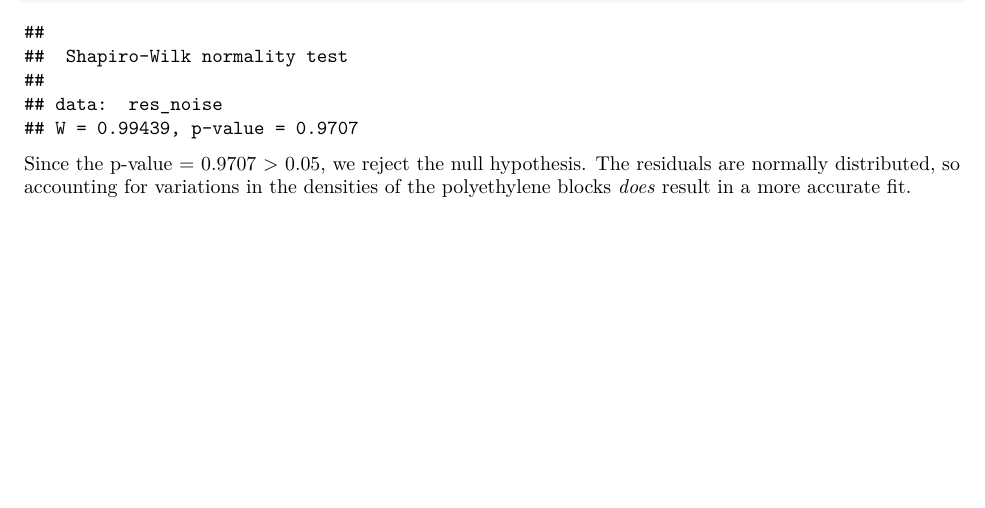
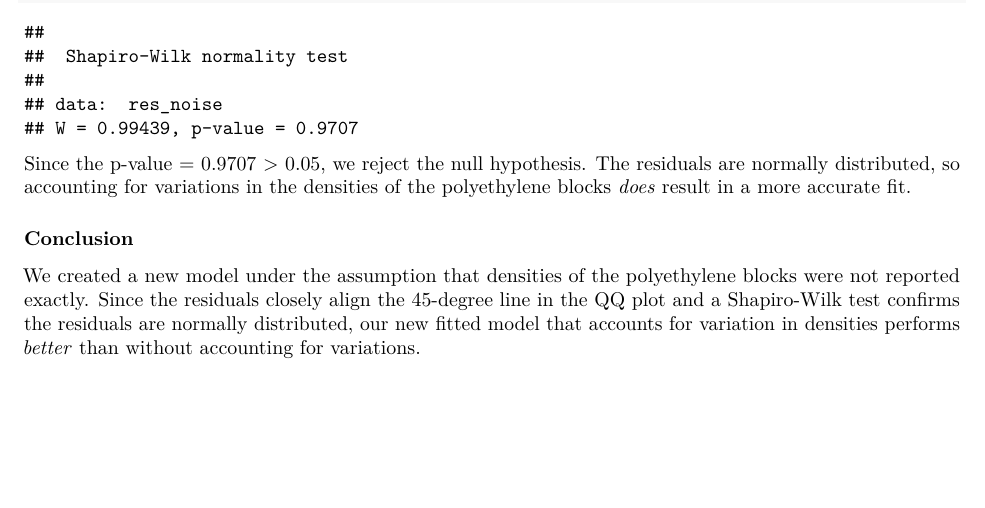
Before and after one commit to heiditam/dsc190_hw4, an R Markdown document (hw4.Rmd): part of page 14 of 14 before the commit and part of page 14 of 15 after it, cut so that both start at the same text, the shorter picture padded with empty space. Rendered offline with R 4.5, knitr and Pandoc, then LaTeX, with nearby package versions.

Commit message:
#3 sat nov 23 1:23 pm

````diff
--- a/hw4.Rmd
+++ b/hw4.Rmd
@@ -193,6 +193,9 @@ print(shapiro_result_noise)
 ```
 Since the p-value = 0.9707 > 0.05, we reject the null hypothesis. The residuals are normally distributed, so accounting for variations in the densities of the polyethylene blocks _does_ result in a more accurate fit.
 
+### Conclusion
+We created a new model under the assumption that densities of the polyethylene blocks were not reported exactly. Since the residuals closely align the 45-degree line in the QQ plot and a Shapiro-Wilk test confirms the residuals are normally distributed, our new fitted model that accounts for variation in densities performs _better_ than without accounting for variations.
+
 ## Question 4: FORWARD PREDICTION
 
 ## Question 5: REVERSE PREDICTION
````
